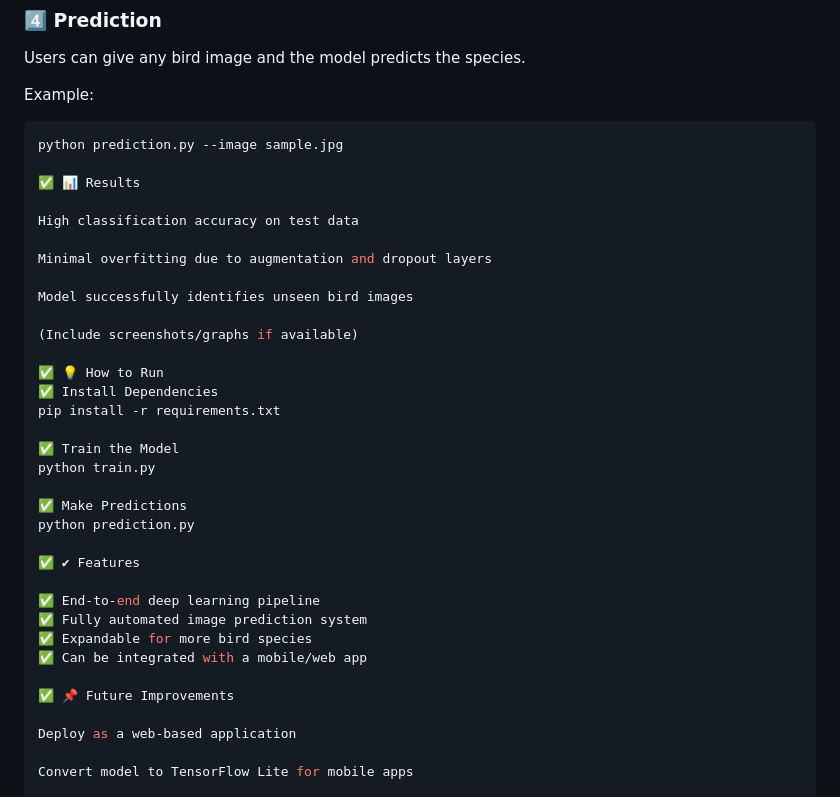
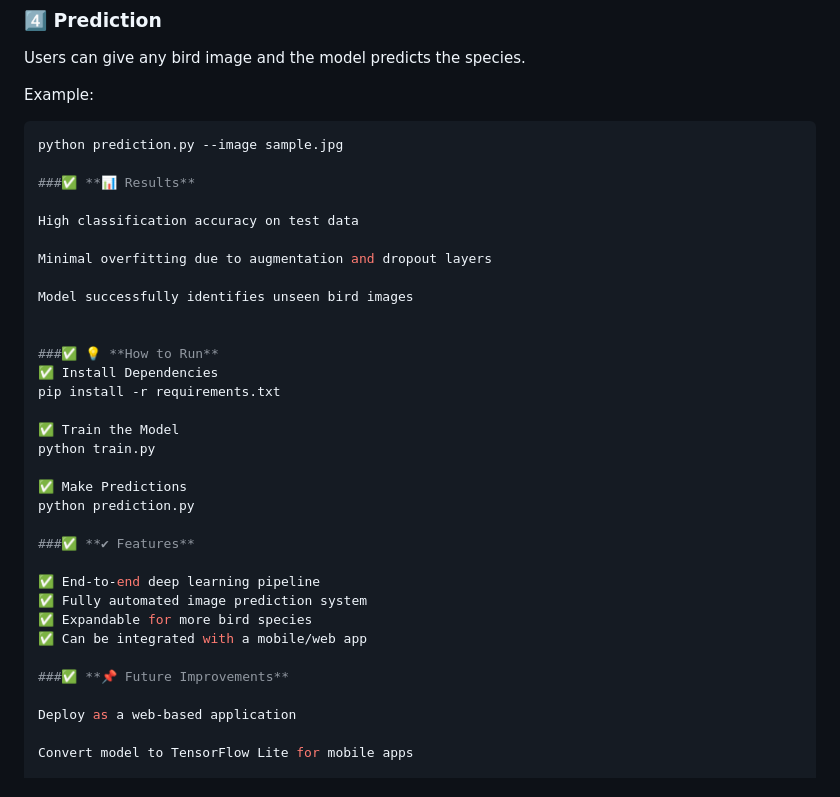
Before and after one commit to S-Jashwanth/Image-based-Bird-Species-Identification-using-Convolutional-Neural-Network, a Markdown page: README.md, the part around the change. Drawn GitHub-style.

````diff
--- a/README.md
+++ b/README.md
@@ -77,7 +77,7 @@ Example:
 ```python
 python prediction.py --image sample.jpg
 
-✅ 📊 Results
+###✅ **📊 Results**
 
 High classification accuracy on test data
 
@@ -85,9 +85,8 @@ Minimal overfitting due to augmentation and dropout layers
 
 Model successfully identifies unseen bird images
 
-(Include screenshots/graphs if available)
 
-✅ 💡 How to Run
+###✅ 💡 **How to Run**
 ✅ Install Dependencies
 pip install -r requirements.txt
 
@@ -97,14 +96,14 @@ python train.py
 ✅ Make Predictions
 python prediction.py
 
-✅ ✔ Features
+###✅ **✔ Features**
 
 ✅ End-to-end deep learning pipeline
 ✅ Fully automated image prediction system
 ✅ Expandable for more bird species
 ✅ Can be integrated with a mobile/web app
 
-✅ 📌 Future Improvements
+###✅ **📌 Future Improvements**
 
 Deploy as a web-based application
 
````
